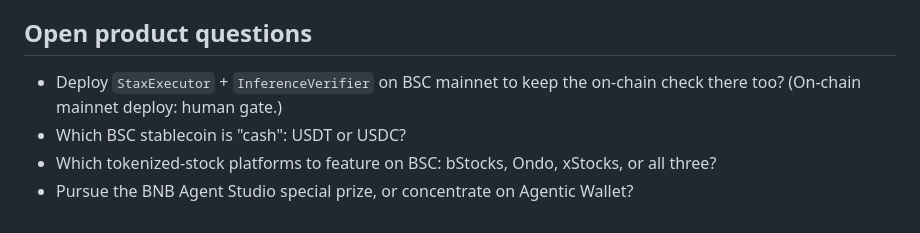
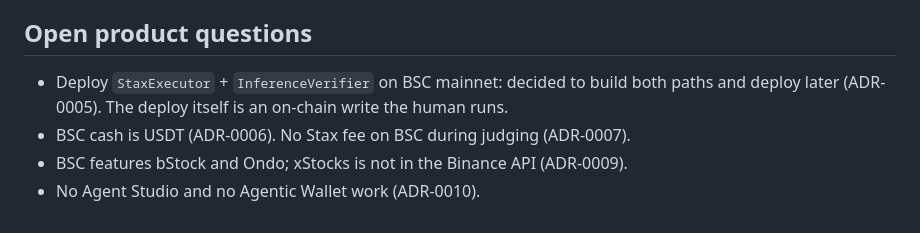
Before and after one commit to Magicianhax/stax, a Markdown page: PRODUCT.md, the part around the change. Rendered like a GitHub page.

```diff
--- a/PRODUCT.md
+++ b/PRODUCT.md
@@ -67,8 +67,8 @@ crypto wallets have custody but no guidance. Stax pairs the two for someone who
 
 ## Open product questions
 
-- Deploy `StaxExecutor` + `InferenceVerifier` on BSC mainnet to keep the on-chain check there
-  too? (On-chain mainnet deploy: human gate.)
-- Which BSC stablecoin is "cash": USDT or USDC?
-- Which tokenized-stock platforms to feature on BSC: bStocks, Ondo, xStocks, or all three?
-- Pursue the BNB Agent Studio special prize, or concentrate on Agentic Wallet?
+- Deploy `StaxExecutor` + `InferenceVerifier` on BSC mainnet: decided to build both paths and deploy
+  later (ADR-0005). The deploy itself is an on-chain write the human runs.
+- BSC cash is USDT (ADR-0006). No Stax fee on BSC during judging (ADR-0007).
+- BSC features bStock and Ondo; xStocks is not in the Binance API (ADR-0009).
+- No Agent Studio and no Agentic Wallet work (ADR-0010).
```
Also changed, not shown: docs/DECISIONS.md (+13 -1 lines).
